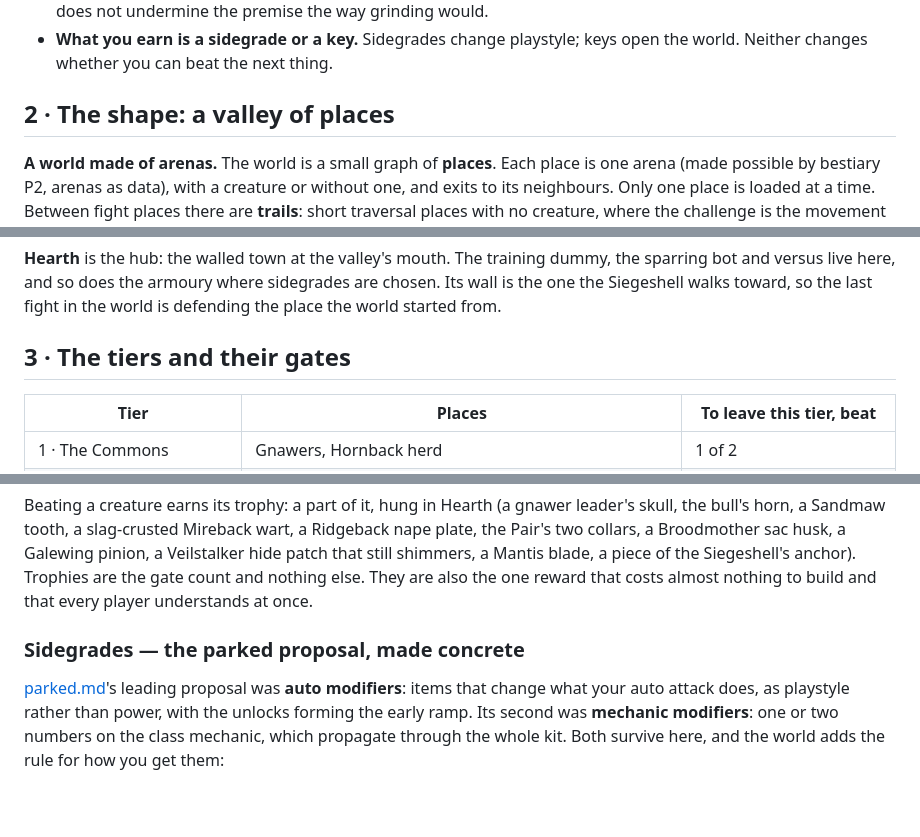
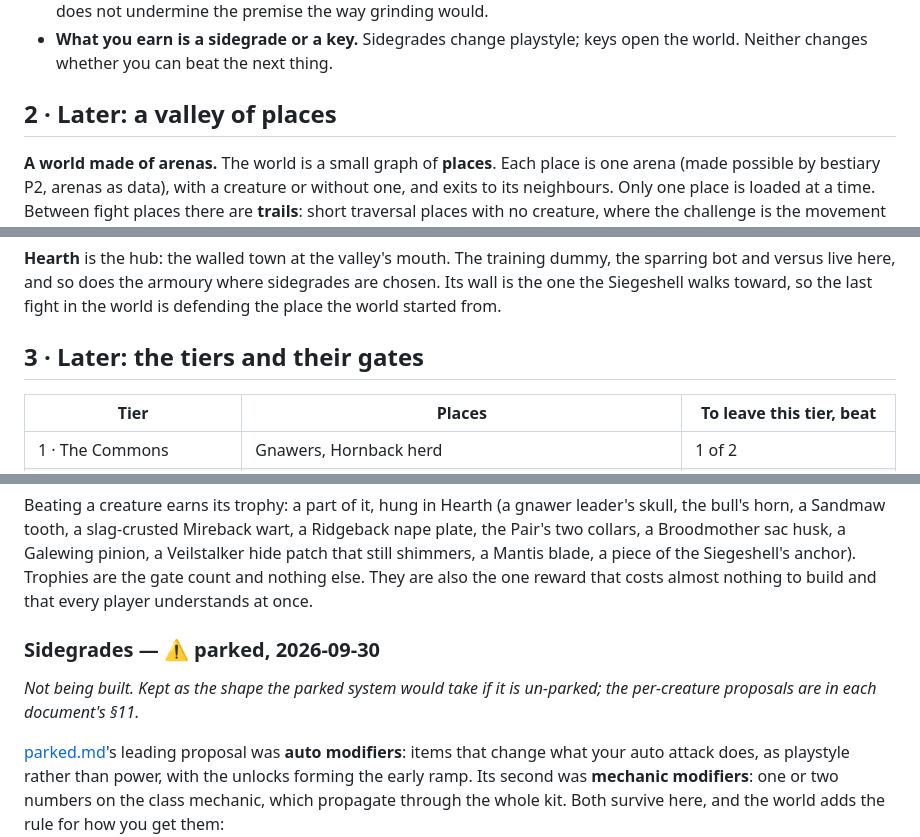
Before and after one commit to michaelenew/video-game, a Markdown page: docs/design/world.md, 3 parts joined by grey strips. Rendered like a GitHub page; blank space fills up the shorter version.

```diff
--- a/docs/design/world.md
+++ b/docs/design/world.md
@@ -32,7 +49,7 @@ is where it has to be made true. So:
 - **What you earn is a sidegrade or a key.** Sidegrades change playstyle; keys
   open the world. Neither changes whether you can beat the next thing.
 
-## 2 · The shape: a valley of places
+## 2 · Later: a valley of places
 
 **A world made of arenas.** The world is a small graph of **places**. Each place
 is one arena (made possible by bestiary P2, arenas as data), with a creature or
@@ -70,7 +87,7 @@ the sparring bot and versus live here, and so does the armoury where sidegrades
 are chosen. Its wall is the one the Siegeshell walks toward, so the last fight in
 the world is defending the place the world started from.
 
-## 3 · The tiers and their gates
+## 3 · Later: the tiers and their gates
 
 | Tier | Places | To leave this tier, beat |
 | --- | --- | --- |
@@ -108,7 +125,10 @@ the Siegeshell's anchor). Trophies are the gate count and nothing else. They are
 also the one reward that costs almost nothing to build and that every player
 understands at once.
 
-### Sidegrades — the parked proposal, made concrete
+### Sidegrades — ⚠️ parked, 2026-09-30
+
+*Not being built. Kept as the shape the parked system would take if it is
+un-parked; the per-creature proposals are in each document's §11.*
 
 [parked.md](parked.md)'s leading proposal was **auto modifiers**: items that
 change what your auto attack does, as playstyle rather than power, with the
```
Also changed, not shown: other parts of docs/design/world.md (+55 -42 lines), docs/design/bestiary.md (+14 -17 lines), 1 other file.
